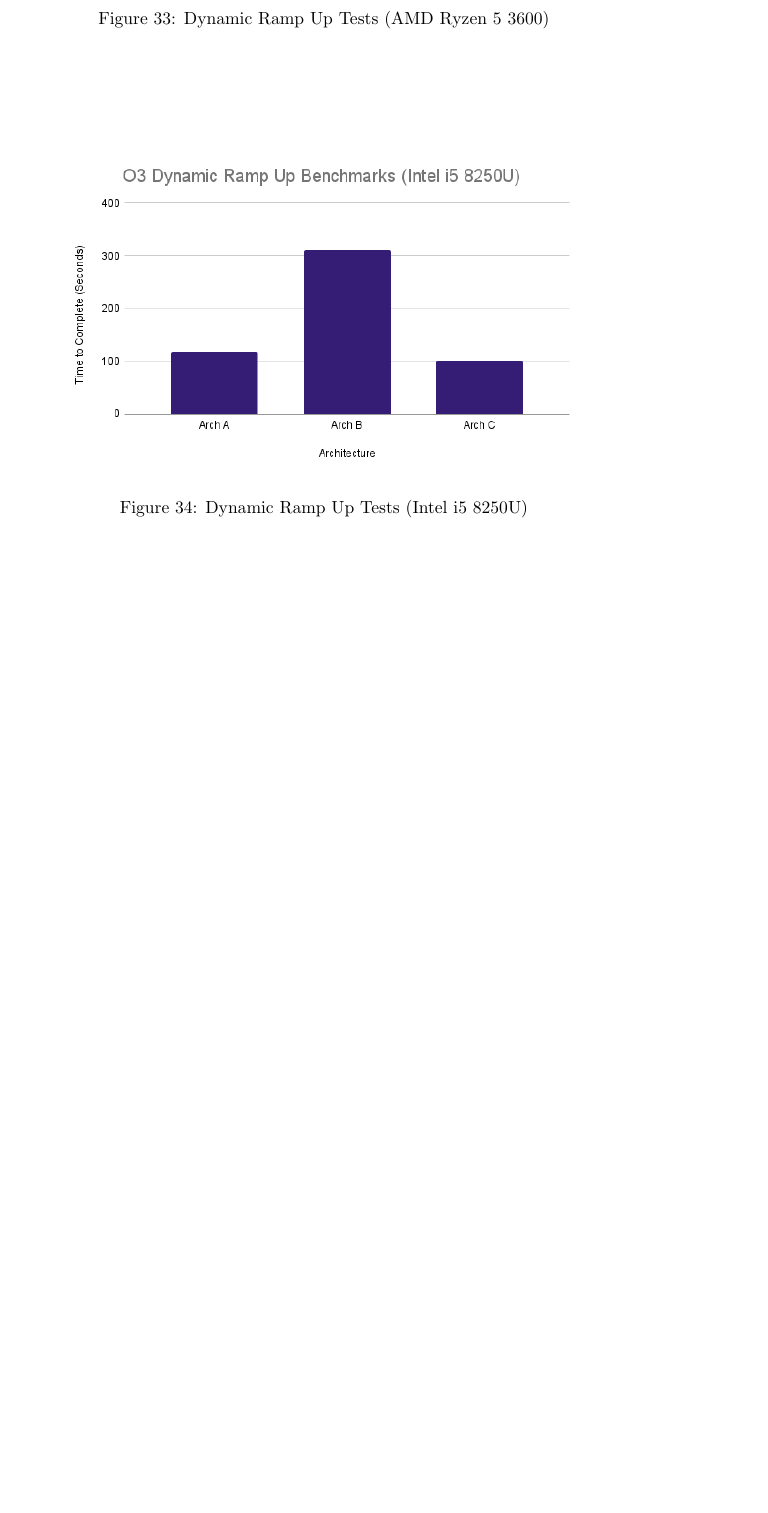
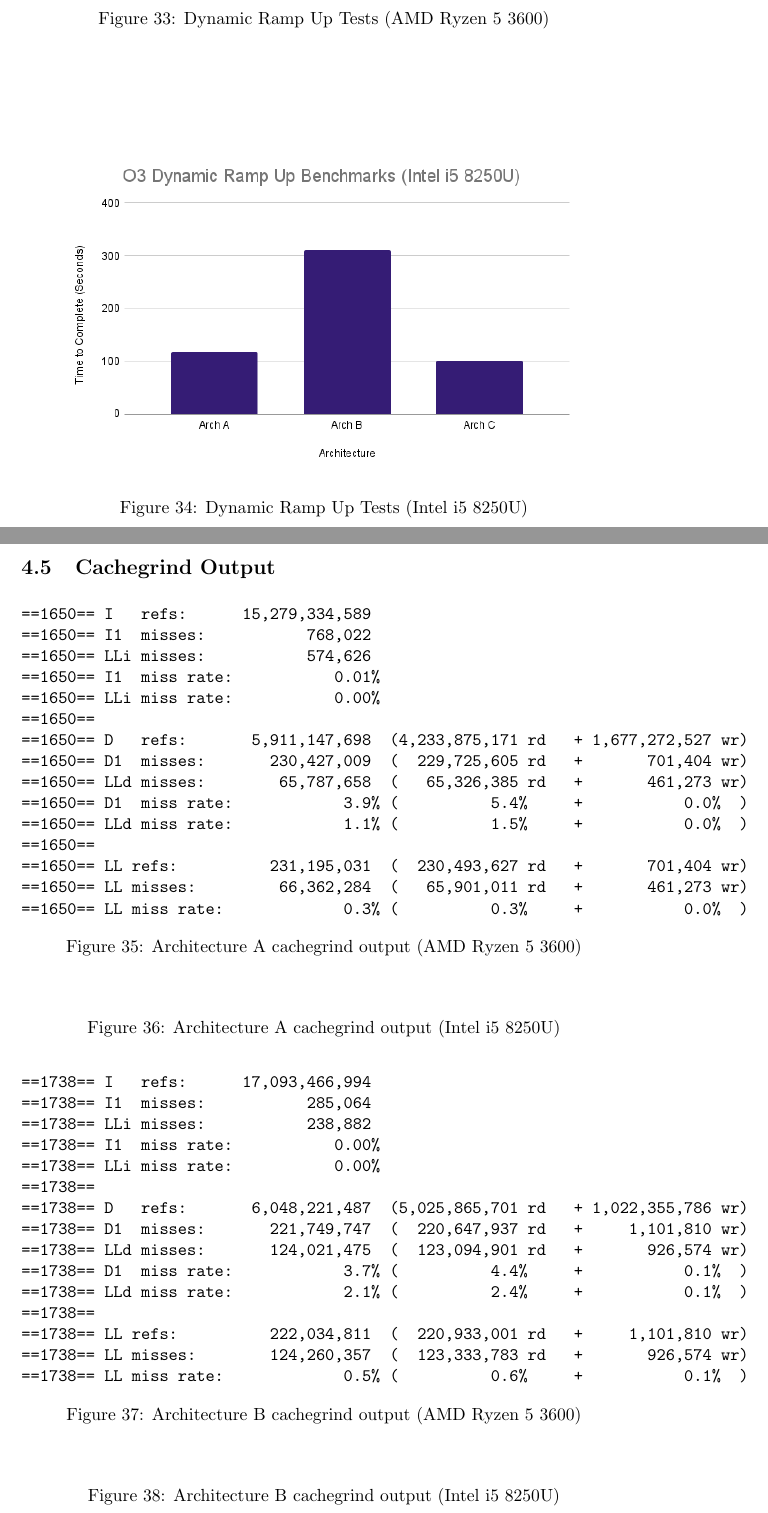
Before and after one commit to pondodev/research-project, a LaTeX paper (report/main.tex): part of page 26 of 27 before the commit and two parts of pages 26 and 27 of 29 after it, the two joined at a grey line, cut so that both start at the same text, the shorter picture padded with empty space. Compiled offline with pdfLaTeX.

Commit message:
add pc cachegrind results

```diff
--- a/report/main.tex
+++ b/report/main.tex
@@ -733,3 +733,63 @@ The following sections display the data visualisations for each test run.
 
 \clearpage
 
+\subsection{Cachegrind Output}
+\begin{figure}[!h]
+\centering
+\begin{BVerbatim}
+==1650== I   refs:      15,279,334,589
+==1650== I1  misses:           768,022
+==1650== LLi misses:           574,626
+==1650== I1  miss rate:           0.01%
+==1650== LLi miss rate:           0.00%
+==1650==
+==1650== D   refs:       5,911,147,698  (4,233,875,171 rd   + 1,677,272,527 wr)
+==1650== D1  misses:       230,427,009  (  229,725,605 rd   +       701,404 wr)
+==1650== LLd misses:        65,787,658  (   65,326,385 rd   +       461,273 wr)
+==1650== D1  miss rate:            3.9% (          5.4%     +           0.0%  )
+==1650== LLd miss rate:            1.1% (          1.5%     +           0.0%  )
+==1650==
+==1650== LL refs:          231,195,031  (  230,493,627 rd   +       701,404 wr)
+==1650== LL misses:         66,362,284  (   65,901,011 rd   +       461,273 wr)
+==1650== LL miss rate:             0.3% (          0.3%     +           0.0%  )
+\end{BVerbatim}
+\caption{Architecture A cachegrind output (AMD Ryzen 5 3600)}
+\label{arch_a_cachegrind_pc}
+\end{figure}
+
+\begin{figure}[!h]
+\centering
+\begin{BVerbatim}
+\end{BVerbatim}
+\caption{Architecture A cachegrind output (Intel i5 8250U)}
+\label{arch_a_cachegrind_laptop}
+\end{figure}
+
+\begin{figure}[!h]
+\centering
+\begin{BVerbatim}
+==1738== I   refs:      17,093,466,994
+==1738== I1  misses:           285,064
+==1738== LLi misses:           238,882
+==1738== I1  miss rate:           0.00%
+==1738== LLi miss rate:           0.00%
+==1738==
+==1738== D   refs:       6,048,221,487  (5,025,865,701 rd   + 1,022,355,786 wr)
+==1738== D1  misses:       221,749,747  (  220,647,937 rd   +     1,101,810 wr)
+==1738== LLd misses:       124,021,475  (  123,094,901 rd   +       926,574 wr)
+==1738== D1  miss rate:            3.7% (          4.4%     +           0.1%  )
+==1738== LLd miss rate:            2.1% (          2.4%     +           0.1%  )
+==1738==
+==1738== LL refs:          222,034,811  (  220,933,001 rd   +     1,101,810 wr)
+==1738== LL misses:        124,260,357  (  123,333,783 rd   +       926,574 wr)
+==1738== LL miss rate:             0.5% (          0.6%     +           0.1%  )
+\end{BVerbatim}
+\caption{Architecture B cachegrind output (AMD Ryzen 5 3600)}
+\label{arch_b_cachegrind_pc}
+\end{figure}
+
+\begin{figure}[!h]
+\centering
+\begin{BVerbatim}
+\end{BVerbatim}
+\caption{Architecture B cachegrind output (Intel i5 8250U)}
```
Also changed, not shown: report/main.pdf, report/main.tex (36 more changed lines).
